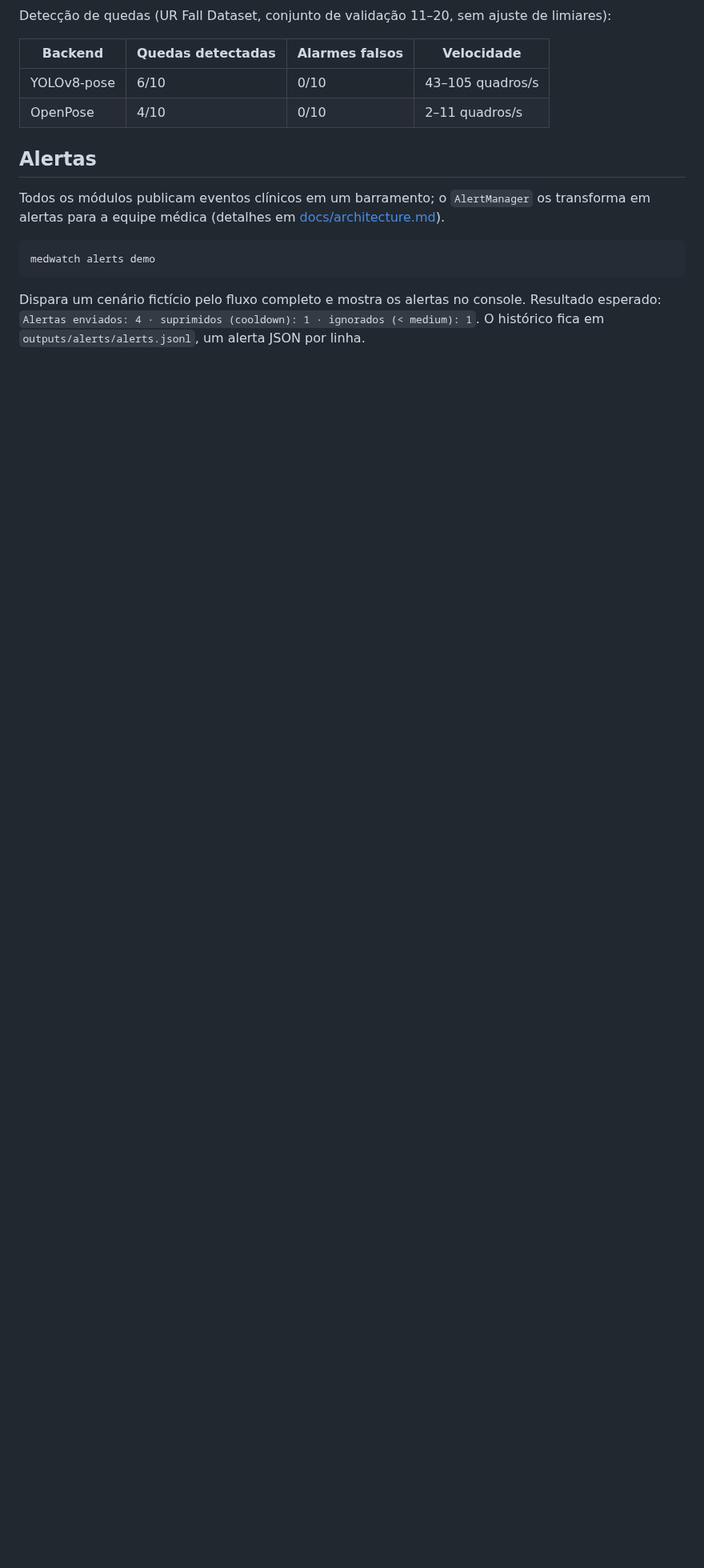
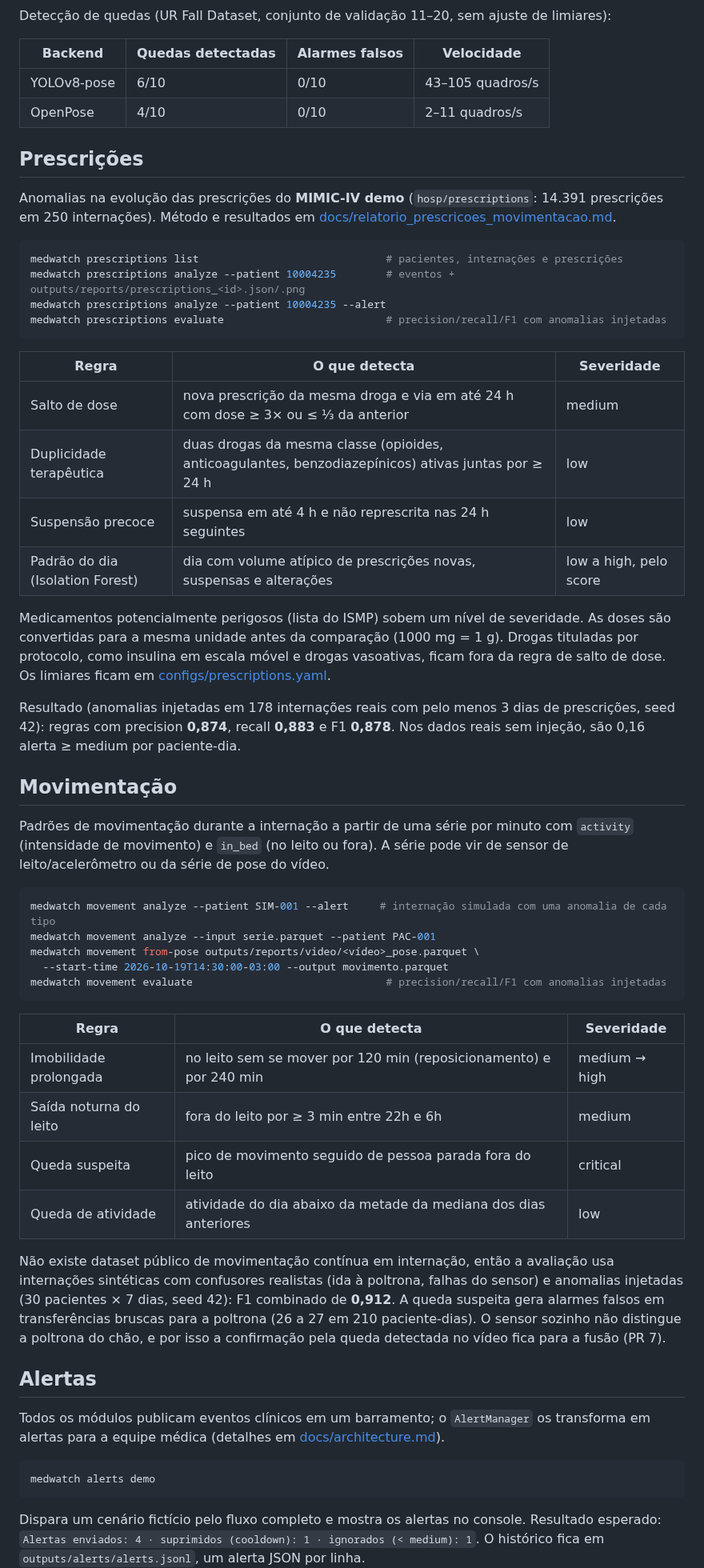
Before and after one commit to oryange/tech-challenge-group-54, a Markdown page: README.md, the part around one of its changes. Shown at 80% size. GitHub-like rendering; blank space fills up the shorter version.

````diff
--- a/README.md
+++ b/README.md
@@ -160,6 +160,49 @@ Detecção de quedas (UR Fall Dataset, conjunto de validação 11–20, sem ajus
 | YOLOv8-pose | 6/10 | 0/10 | 43–105 quadros/s |
 | OpenPose | 4/10 | 0/10 | 2–11 quadros/s |
 
+## Prescrições
+
+Anomalias na evolução das prescrições do **MIMIC-IV demo** (`hosp/prescriptions`: 14.391 prescrições em 250 internações). Método e resultados em [docs/relatorio_prescricoes_movimentacao.md](docs/relatorio_prescricoes_movimentacao.md).
+
+```bash
+medwatch prescriptions list                              # pacientes, internações e prescrições
+medwatch prescriptions analyze --patient 10004235        # eventos + outputs/reports/prescriptions_<id>.json/.png
+medwatch prescriptions analyze --patient 10004235 --alert
+medwatch prescriptions evaluate                          # precision/recall/F1 com anomalias injetadas
+```
+
+| Regra | O que detecta | Severidade |
+|---|---|---|
+| Salto de dose | nova prescrição da mesma droga e via em até 24 h com dose ≥ 3× ou ≤ ⅓ da anterior | medium |
+| Duplicidade terapêutica | duas drogas da mesma classe (opioides, anticoagulantes, benzodiazepínicos) ativas juntas por ≥ 24 h | low |
+| Suspensão precoce | suspensa em até 4 h e não represcrita nas 24 h seguintes | low |
+| Padrão do dia (Isolation Forest) | dia com volume atípico de prescrições novas, suspensas e alterações | low a high, pelo score |
+
+Medicamentos potencialmente perigosos (lista do ISMP) sobem um nível de severidade. As doses são convertidas para a mesma unidade antes da comparação (1000 mg = 1 g). Drogas tituladas por protocolo, como insulina em escala móvel e drogas vasoativas, ficam fora da regra de salto de dose. Os limiares ficam em [configs/prescriptions.yaml](configs/prescriptions.yaml).
+
+Resultado (anomalias injetadas em 178 internações reais com pelo menos 3 dias de prescrições, seed 42): regras com precision **0,874**, recall **0,883** e F1 **0,878**. Nos dados reais sem injeção, são 0,16 alerta ≥ medium por paciente-dia.
+
+## Movimentação
+
+Padrões de movimentação durante a internação a partir de uma série por minuto com `activity` (intensidade de movimento) e `in_bed` (no leito ou fora). A série pode vir de sensor de leito/acelerômetro ou da série de pose do vídeo.
+
+```bash
+medwatch movement analyze --patient SIM-001 --alert     # internação simulada com uma anomalia de cada tipo
+medwatch movement analyze --input serie.parquet --patient PAC-001
+medwatch movement from-pose outputs/reports/video/<vídeo>_pose.parquet \
+  --start-time 2026-10-19T14:30:00-03:00 --output movimento.parquet
+medwatch movement evaluate                               # precision/recall/F1 com anomalias injetadas
+```
+
+| Regra | O que detecta | Severidade |
+|---|---|---|
+| Imobilidade prolongada | no leito sem se mover por 120 min (reposicionamento) e por 240 min | medium → high |
+| Saída noturna do leito | fora do leito por ≥ 3 min entre 22h e 6h | medium |
+| Queda suspeita | pico de movimento seguido de pessoa parada fora do leito | critical |
+| Queda de atividade | atividade do dia abaixo da metade da mediana dos dias anteriores | low |
+
+Não existe dataset público de movimentação contínua em internação, então a avaliação usa internações sintéticas com confusores realistas (ida à poltrona, falhas do sensor) e anomalias injetadas (30 pacientes × 7 dias, seed 42): F1 combinado de **0,912**. A queda suspeita gera alarmes falsos em transferências bruscas para a poltrona (26 a 27 em 210 paciente-dias). O sensor sozinho não distingue a poltrona do chão, e por isso a confirmação pela queda detectada no vídeo fica para a fusão (PR 7).
+
 ## Alertas
 
 Todos os módulos publicam eventos clínicos em um barramento; o `AlertManager` os transforma em alertas para a equipe médica (detalhes em [docs/architecture.md](docs/architecture.md#contratos-de-dados-e-fluxo-de-alertas)).
````
Also changed, not shown: other parts of README.md (+2 -2 lines), docs/plano_desenvolvimento.md (+11 -11 lines), docs/relatorio_prescricoes_movimentacao.md (added, +143 -0 lines), docs/img/movimentacao_simulada.png (added), docs/img/prescricoes_paciente_10004235.png (added), 14 other files.
